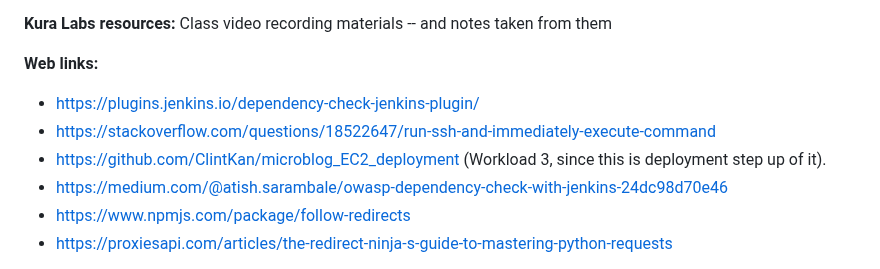
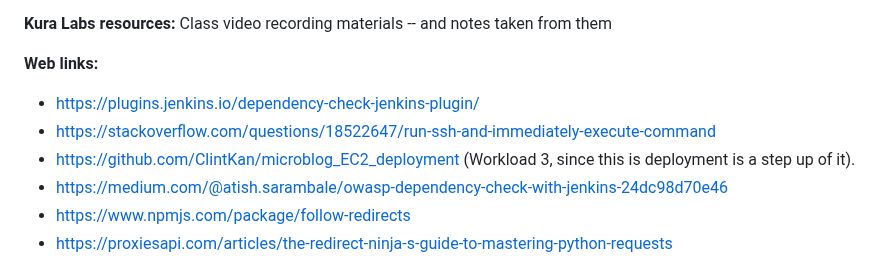
Before and after one commit to ClintKan/microblog_VPC_deployment, a Markdown page: README.md, the part around the change. Drawn GitHub-style.

```diff
--- a/README.md
+++ b/README.md
@@ -248,7 +248,7 @@ Being a learning process, there were multiple resources and program colleagues t
 **Web links:**
 - https://plugins.jenkins.io/dependency-check-jenkins-plugin/
 - https://stackoverflow.com/questions/18522647/run-ssh-and-immediately-execute-command
-- https://github.com/ClintKan/microblog_EC2_deployment (Workload 3, since this is deployment step up of it).
+- https://github.com/ClintKan/microblog_EC2_deployment (Workload 3, since this is deployment is a step up of it).
 - https://medium.com/@atish.sarambale/owasp-dependency-check-with-jenkins-24dc98d70e46
 - https://www.npmjs.com/package/follow-redirects
 - https://proxiesapi.com/articles/the-redirect-ninja-s-guide-to-mastering-python-requests
```
